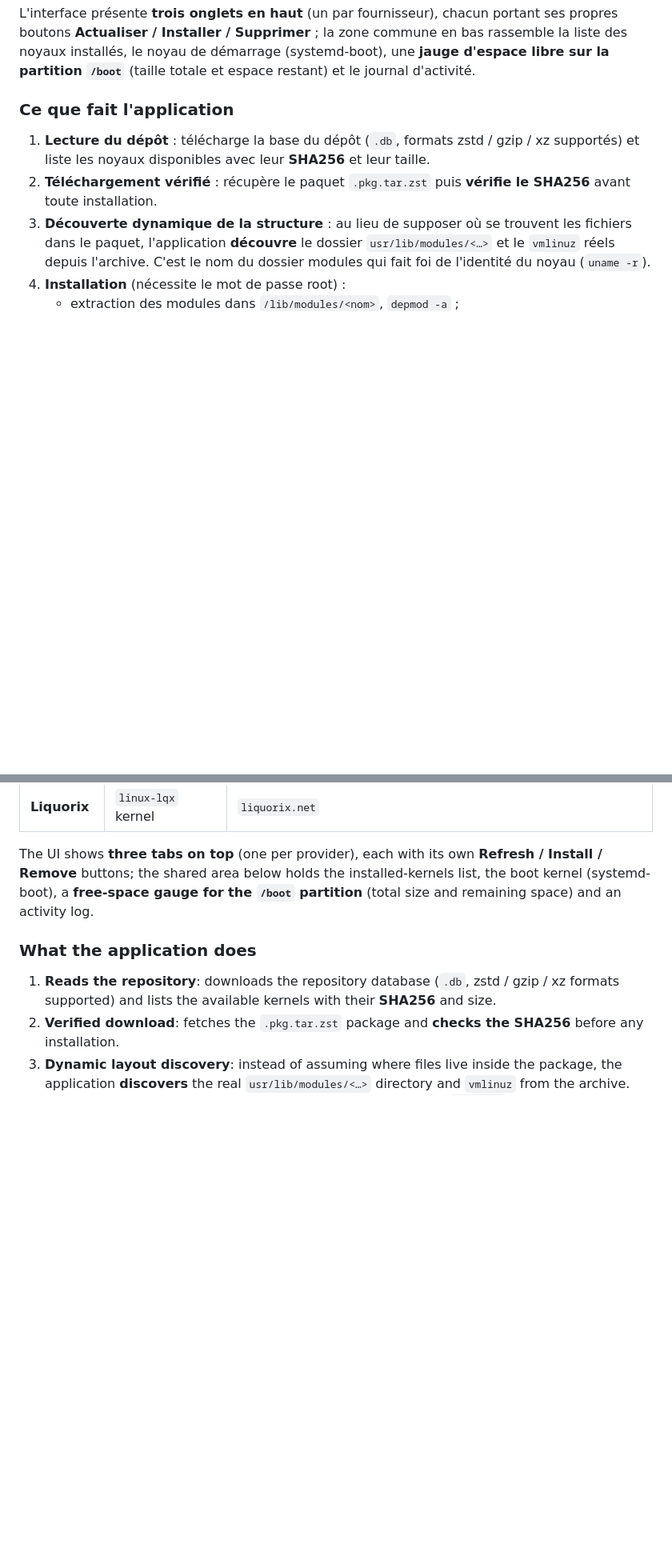
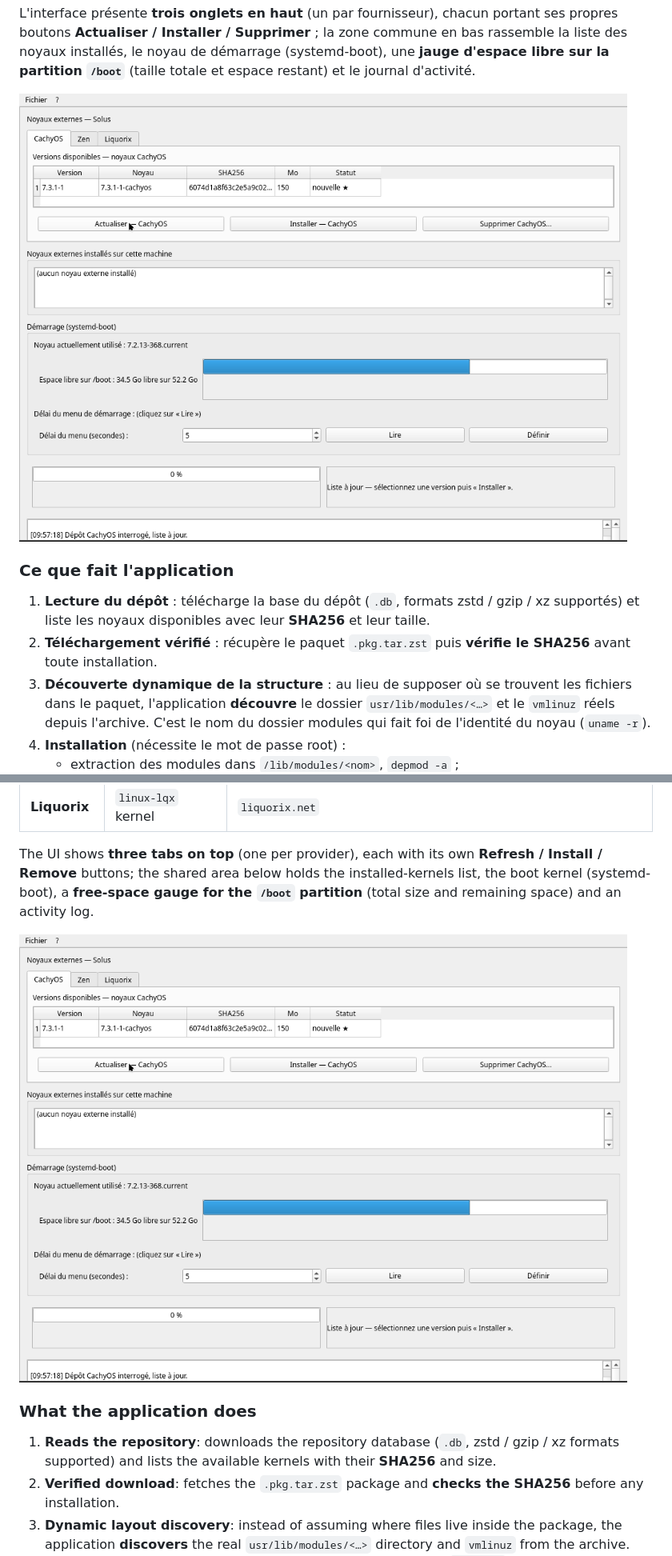
Before and after one commit to Julien684/solus-external-kernel-manager, a Markdown page: README.md, 2 parts joined by grey strips. Shown at 80% size. Drawn GitHub-style; pictures changed too: screenshot.png (added); blank space fills up the shorter version.

Commit message:
README : capture d'écran de l'interface (FR + EN)

```diff
--- a/README.md
+++ b/README.md
@@ -24,6 +24,8 @@ portant ses propres boutons **Actualiser / Installer / Supprimer** ; la zone
 commune en bas rassemble la liste des noyaux installés, le noyau de
 démarrage (systemd-boot), une **jauge d'espace libre sur la partition `/boot`**
 (taille totale et espace restant) et le journal d'activité.
+
+![Capture d'écran de Solus External Kernel Manager](screenshot.png)
 
 ### Ce que fait l'application
 
@@ -140,6 +142,8 @@ installed-kernels list, the boot kernel (systemd-boot), a **free-space gauge
 for the `/boot` partition** (total size and remaining space) and an activity
 log.
 
+![Solus External Kernel Manager screenshot](screenshot.png)
+
 ### What the application does
 
 1. **Reads the repository**: downloads the repository database (`.db`,
```
